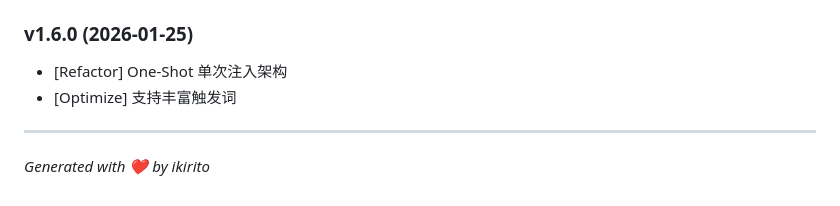
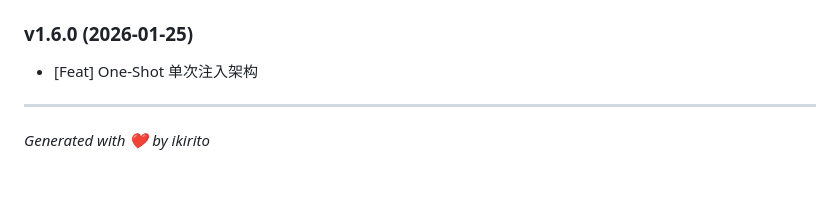
Before and after one commit to i-kirito/astrbot_plugin_portrait, a Markdown page: README.md, the part around one of its changes. Drawn GitHub-style.

```diff
--- a/README.md
+++ b/README.md
@@ -174,7 +143,6 @@
 
 ### v1.6.0 (2026-01-25)
-- [Refactor] One-Shot 单次注入架构
-- [Optimize] 支持丰富触发词
+- [Feat] One-Shot 单次注入架构
 
 ---
 *Generated with ❤️ by ikirito*
```
Also changed, not shown: other parts of README.md (+17 -48 lines).
